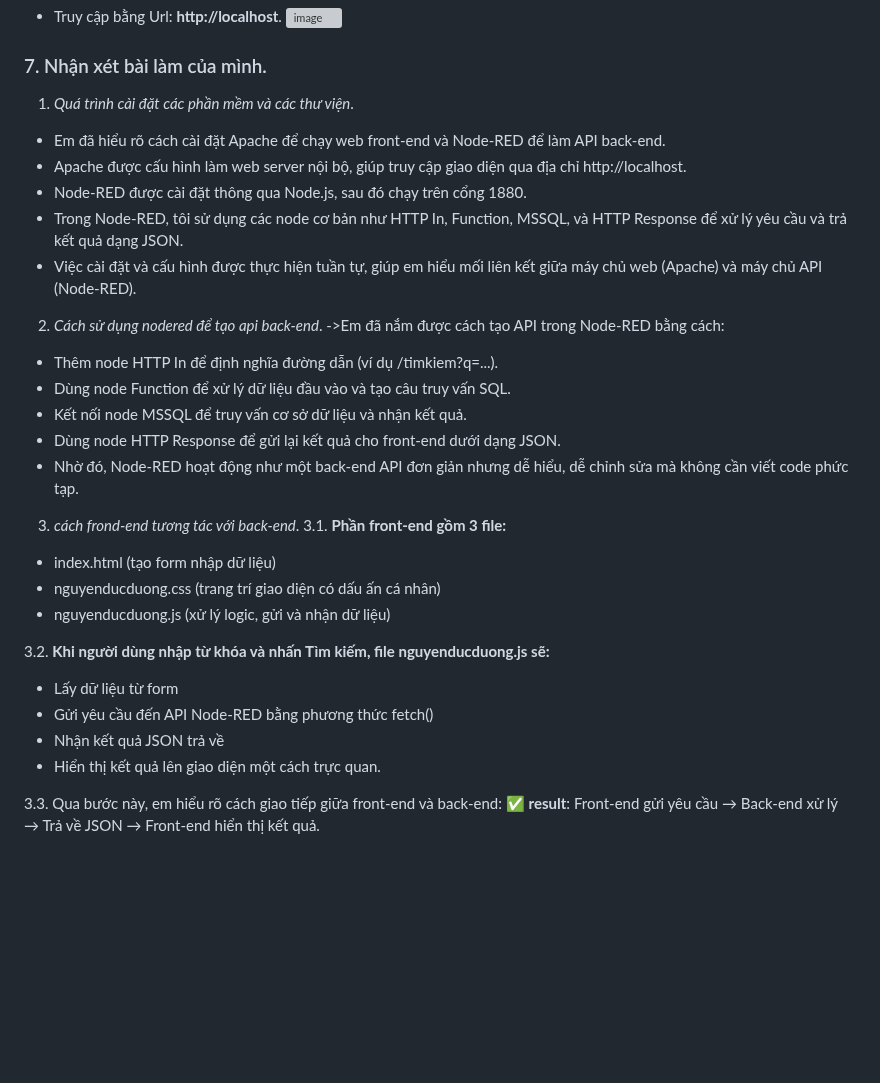
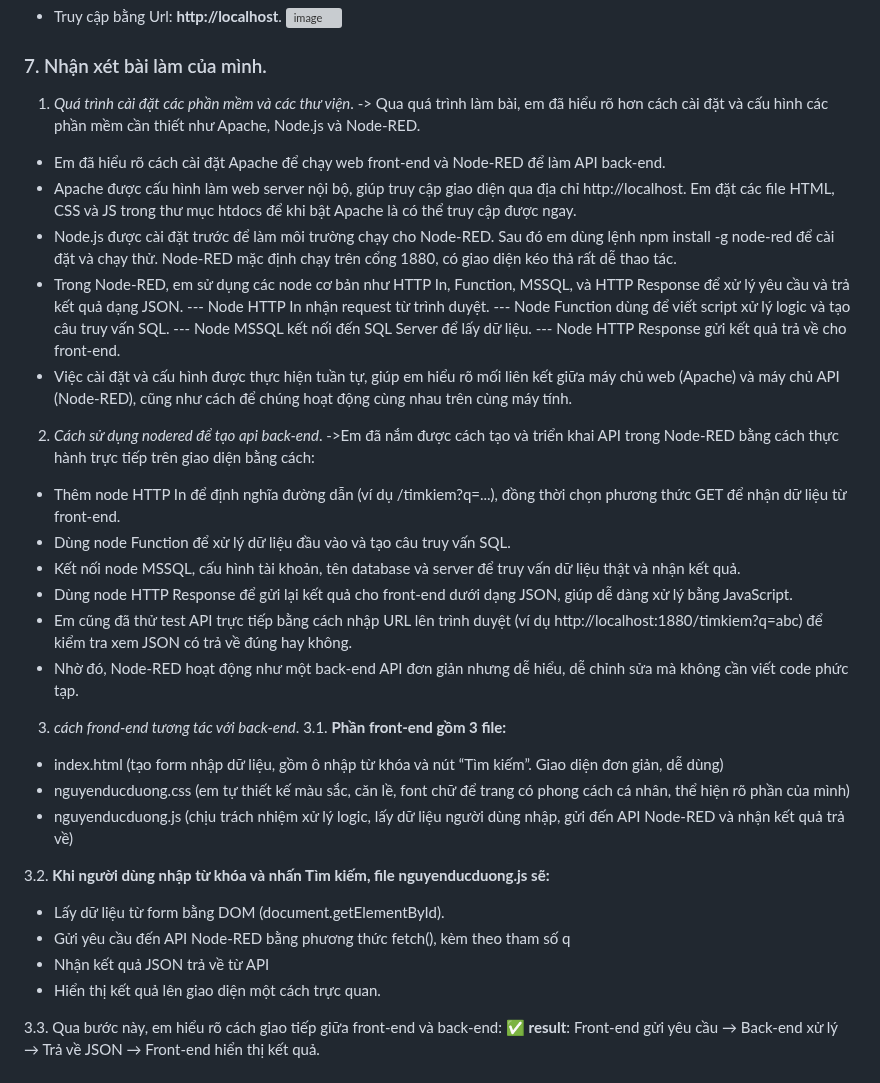
Before and after one commit to dg1501/BT2_Web, a Markdown page: README.md, the part around the change. GitHub-like rendering; blank space fills up the shorter version; grey boxes are pictures that could not be loaded.

```diff
--- a/README.md
+++ b/README.md
@@ -157,30 +157,36 @@ node "D:\nodejs\nodered\node_modules\node-red\red.js" -u "D:\nodejs\nodered\work
 
 ### 7. Nhận xét bài làm của mình.</p>
 1. *Quá trình cài đặt các phần mềm và các thư viện*.</p>
+-> Qua quá trình làm bài, em đã hiểu rõ hơn cách cài đặt và cấu hình các phần mềm cần thiết như Apache, Node.js và Node-RED.</p>
 - Em đã hiểu rõ cách cài đặt Apache để chạy web front-end và Node-RED để làm API back-end.</p>
-- Apache được cấu hình làm web server nội bộ, giúp truy cập giao diện qua địa chỉ http://localhost.</p>
-- Node-RED được cài đặt thông qua Node.js, sau đó chạy trên cổng 1880.</p>
-- Trong Node-RED, tôi sử dụng các node cơ bản như HTTP In, Function, MSSQL, và HTTP Response để xử lý yêu cầu và trả kết quả dạng JSON.</p>
-- Việc cài đặt và cấu hình được thực hiện tuần tự, giúp em hiểu mối liên kết giữa máy chủ web (Apache) và máy chủ API (Node-RED).</p>
+- Apache được cấu hình làm web server nội bộ, giúp truy cập giao diện qua địa chỉ http://localhost. Em đặt các file HTML, CSS và JS trong thư mục htdocs để khi bật Apache là có thể truy cập được ngay.</p>
+- Node.js được cài đặt trước để làm môi trường chạy cho Node-RED. Sau đó em dùng lệnh npm install -g node-red để cài đặt và chạy thử. Node-RED mặc định chạy trên cổng 1880, có giao diện kéo thả rất dễ thao tác.</p>
+- Trong Node-RED, em sử dụng các node cơ bản như HTTP In, Function, MSSQL, và HTTP Response để xử lý yêu cầu và trả kết quả dạng JSON.</p>
+--- Node HTTP In nhận request từ trình duyệt.</p>
+--- Node Function dùng để viết script xử lý logic và tạo câu truy vấn SQL.</p>
+--- Node MSSQL kết nối đến SQL Server để lấy dữ liệu.</p>
+--- Node HTTP Response gửi kết quả trả về cho front-end.</p>
+- Việc cài đặt và cấu hình được thực hiện tuần tự, giúp em hiểu rõ mối liên kết giữa máy chủ web (Apache) và máy chủ API (Node-RED), cũng như cách để chúng hoạt động cùng nhau trên cùng máy tính.</p>
 
 2. *Cách sử dụng nodered để tạo api back-end*.</p>
-->Em đã nắm được cách tạo API trong Node-RED bằng cách:</p>
-+ Thêm node HTTP In để định nghĩa đường dẫn (ví dụ /timkiem?q=...).</p>
+->Em đã nắm được cách tạo và triển khai API trong Node-RED bằng cách thực hành trực tiếp trên giao diện bằng cách:</p>
++ Thêm node HTTP In để định nghĩa đường dẫn (ví dụ /timkiem?q=...), đồng thời chọn phương thức GET để nhận dữ liệu từ front-end.</p>
 + Dùng node Function để xử lý dữ liệu đầu vào và tạo câu truy vấn SQL.</p>
-+ Kết nối node MSSQL để truy vấn cơ sở dữ liệu và nhận kết quả.</p>
-+ Dùng node HTTP Response để gửi lại kết quả cho front-end dưới dạng JSON.</p>
++ Kết nối node MSSQL, cấu hình tài khoản, tên database và server để truy vấn dữ liệu thật và nhận kết quả.</p>
++ Dùng node HTTP Response để gửi lại kết quả cho front-end dưới dạng JSON, giúp dễ dàng xử lý bằng JavaScript.</p>
++ Em cũng đã thử test API trực tiếp bằng cách nhập URL lên trình duyệt (ví dụ http://localhost:1880/timkiem?q=abc) để kiểm tra xem JSON có trả về đúng hay không.</p>
 + Nhờ đó, Node-RED hoạt động như một back-end API đơn giản nhưng dễ hiểu, dễ chỉnh sửa mà không cần viết code phức tạp.</p>
 
 3. *cách frond-end tương tác với back-end*.</p>
 3.1. **Phần front-end gồm 3 file:** </p>
-+ index.html (tạo form nhập dữ liệu)</p>
-+ nguyenducduong.css (trang trí giao diện có dấu ấn cá nhân)</p>
-+ nguyenducduong.js (xử lý logic, gửi và nhận dữ liệu)</p>
++ index.html (tạo form nhập dữ liệu, gồm ô nhập từ khóa và nút “Tìm kiếm”. Giao diện đơn giản, dễ dùng)</p>
++ nguyenducduong.css (em tự thiết kế màu sắc, căn lề, font chữ để trang có phong cách cá nhân, thể hiện rõ phần của mình)</p>
++ nguyenducduong.js (chịu trách nhiệm xử lý logic, lấy dữ liệu người dùng nhập, gửi đến API Node-RED và nhận kết quả trả về)</p>
 
 3.2. **Khi người dùng nhập từ khóa và nhấn Tìm kiếm, file nguyenducduong.js sẽ:** </p>
-+ Lấy dữ liệu từ form</p>
-+ Gửi yêu cầu đến API Node-RED bằng phương thức fetch()</p>
-+ Nhận kết quả JSON trả về</p>
++ Lấy dữ liệu từ form bằng DOM (document.getElementById).</p>
++ Gửi yêu cầu đến API Node-RED bằng phương thức fetch(), kèm theo tham số q</p>
++ Nhận kết quả JSON trả về từ API</p>
 + Hiển thị kết quả lên giao diện một cách trực quan.</p>
 
 3.3. Qua bước này, em hiểu rõ cách giao tiếp giữa front-end và back-end:</p>
```
